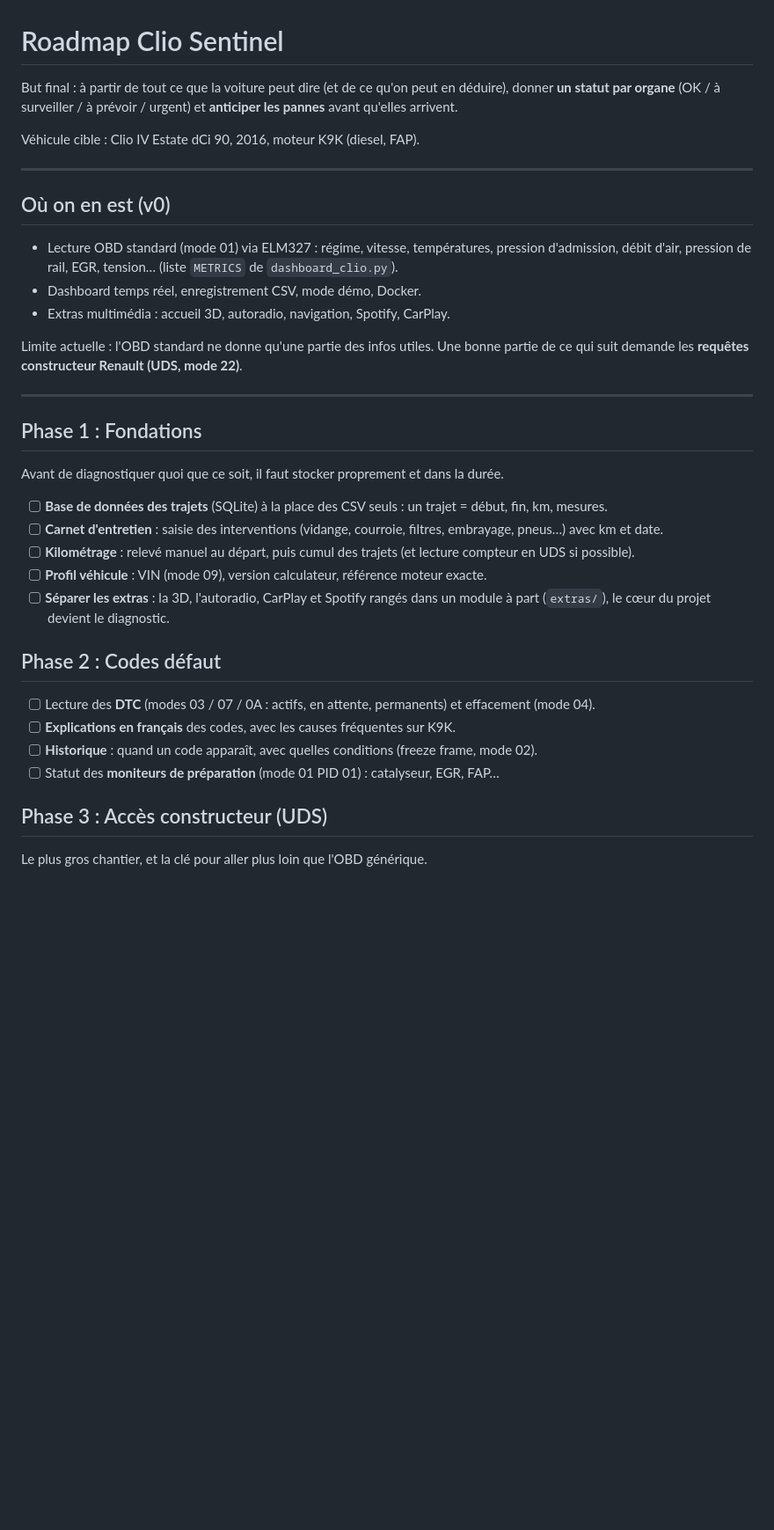
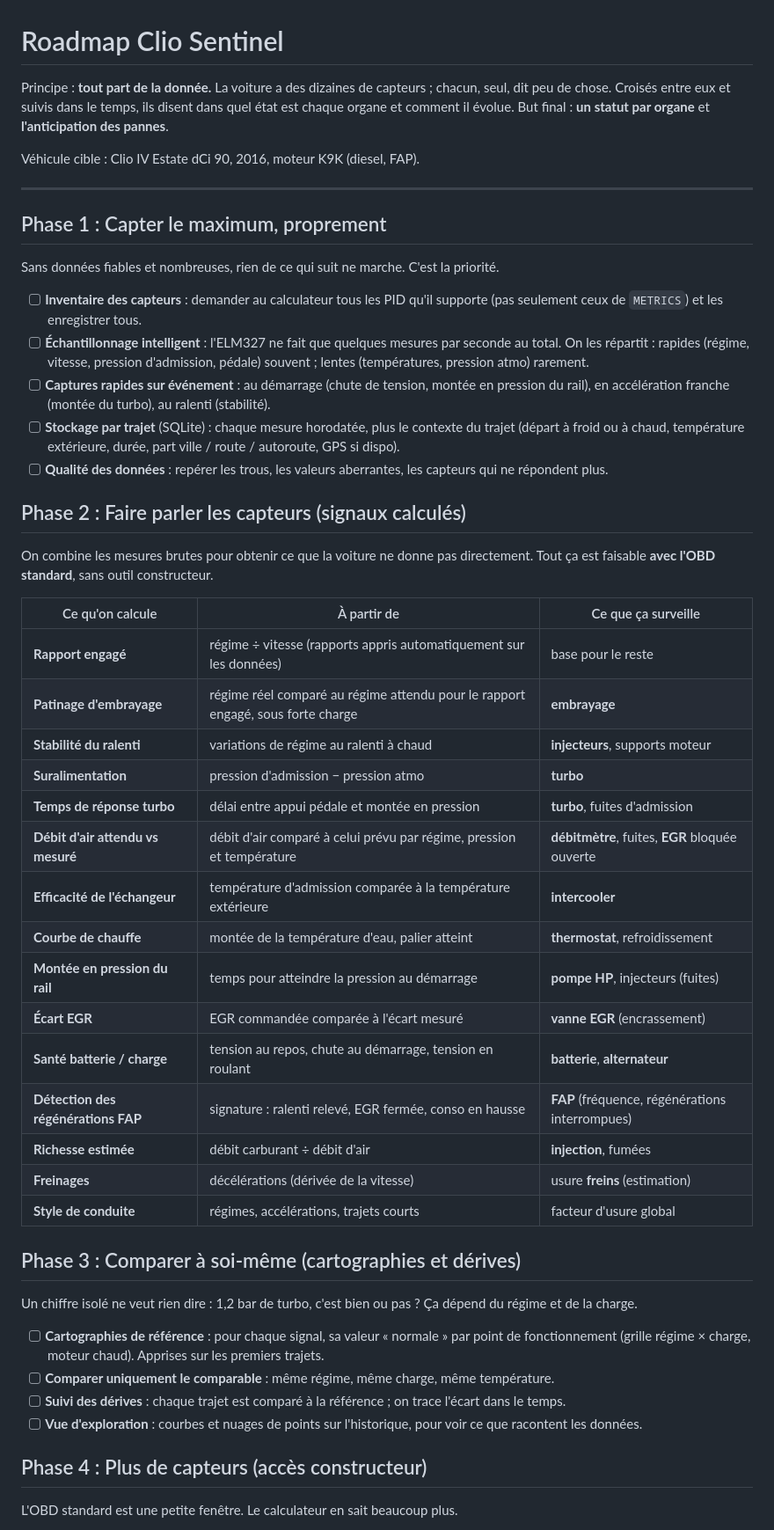
Before and after one commit to Aerandir1/car-sentinel, a Markdown page: ROADMAP.md, the part around one of its changes. Shown at 88% size. GitHub-like rendering; blank space fills up the shorter version.

Commit message:
Roadmap recentrée sur la donnée
Co-Authored-By: Claude Opus 5.5 <noreply@anthropic.com>

```diff
--- a/ROADMAP.md
+++ b/ROADMAP.md
@@ -1,43 +1,61 @@
 # Roadmap Clio Sentinel
 
-But final : à partir de tout ce que la voiture peut dire (et de ce qu'on peut en déduire), donner **un statut
-par organe** (OK / à surveiller / à prévoir / urgent) et **anticiper les pannes** avant qu'elles arrivent.
+Principe : **tout part de la donnée.** La voiture a des dizaines de capteurs ; chacun, seul, dit peu de chose.
+Croisés entre eux et suivis dans le temps, ils disent dans quel état est chaque organe et comment il évolue.
+But final : **un statut par organe** et **l'anticipation des pannes**.
 
 Véhicule cible : Clio IV Estate dCi 90, 2016, moteur K9K (diesel, FAP).
 
 ---
 
-## Où on en est (v0)
+## Phase 1 : Capter le maximum, proprement
 
-- Lecture OBD standard (mode 01) via ELM327 : régime, vitesse, températures, pression d'admission, débit d'air,
-  pression de rail, EGR, tension… (liste `METRICS` de `dashboard_clio.py`).
-- Dashboard temps réel, enregistrement CSV, mode démo, Docker.
-- Extras multimédia : accueil 3D, autoradio, navigation, Spotify, CarPlay.
+Sans données fiables et nombreuses, rien de ce qui suit ne marche. C'est la priorité.
 
-Limite actuelle : l'OBD standard ne donne qu'une partie des infos utiles. Une bonne partie de ce qui suit
-demande les **requêtes constructeur Renault (UDS, mode 22)**.
+- [ ] **Inventaire des capteurs** : demander au calculateur tous les PID qu'il supporte (pas seulement ceux de
+      `METRICS`) et les enregistrer tous.
+- [ ] **Échantillonnage intelligent** : l'ELM327 ne fait que quelques mesures par seconde au total. On les répartit :
+      rapides (régime, vitesse, pression d'admission, pédale) souvent ; lentes (températures, pression atmo) rarement.
+- [ ] **Captures rapides sur événement** : au démarrage (chute de tension, montée en pression du rail),
+      en accélération franche (montée du turbo), au ralenti (stabilité).
+- [ ] **Stockage par trajet** (SQLite) : chaque mesure horodatée, plus le contexte du trajet
+      (départ à froid ou à chaud, température extérieure, durée, part ville / route / autoroute, GPS si dispo).
+- [ ] **Qualité des données** : repérer les trous, les valeurs aberrantes, les capteurs qui ne répondent plus.
 
----
+## Phase 2 : Faire parler les capteurs (signaux calculés)
 
-## Phase 1 : Fondations
+On combine les mesures brutes pour obtenir ce que la voiture ne donne pas directement.
+Tout ça est faisable **avec l'OBD standard**, sans outil constructeur.
 
-Avant de diagnostiquer quoi que ce soit, il faut stocker proprement et dans la durée.
+| Ce qu'on calcule | À partir de | Ce que ça surveille |
+|---|---|---|
+| **Rapport engagé** | régime ÷ vitesse (rapports appris automatiquement sur les données) | base pour le reste |
+| **Patinage d'embrayage** | régime réel comparé au régime attendu pour le rapport engagé, sous forte charge | **embrayage** |
+| **Stabilité du ralenti** | variations de régime au ralenti à chaud | **injecteurs**, supports moteur |
+| **Suralimentation** | pression d'admission − pression atmo | **turbo** |
+| **Temps de réponse turbo** | délai entre appui pédale et montée en pression | **turbo**, fuites d'admission |
+| **Débit d'air attendu vs mesuré** | débit d'air comparé à celui prévu par régime, pression et température | **débitmètre**, fuites, **EGR** bloquée ouverte |
+| **Efficacité de l'échangeur** | température d'admission comparée à la température extérieure | **intercooler** |
+| **Courbe de chauffe** | montée de la température d'eau, palier atteint | **thermostat**, refroidissement |
+| **Montée en pression du rail** | temps pour atteindre la pression au démarrage | **pompe HP**, injecteurs (fuites) |
+| **Écart EGR** | EGR commandée comparée à l'écart mesuré | **vanne EGR** (encrassement) |
+| **Santé batterie / charge** | tension au repos, chute au démarrage, tension en roulant | **batterie**, **alternateur** |
+| **Détection des régénérations FAP** | signature : ralenti relevé, EGR fermée, conso en hausse | **FAP** (fréquence, régénérations interrompues) |
+| **Richesse estimée** | débit carburant ÷ débit d'air | **injection**, fumées |
+| **Freinages** | décélérations (dérivée de la vitesse) | usure **freins** (estimation) |
+| **Style de conduite** | régimes, accélérations, trajets courts | facteur d'usure global |
 
-- [ ] **Base de données des trajets** (SQLite) à la place des CSV seuls : un trajet = début, fin, km, mesures.
-- [ ] **Carnet d'entretien** : saisie des interventions (vidange, courroie, filtres, embrayage, pneus…) avec km et date.
-- [ ] **Kilométrage** : relevé manuel au départ, puis cumul des trajets (et lecture compteur en UDS si possible).
-- [ ] **Profil véhicule** : VIN (mode 09), version calculateur, référence moteur exacte.
-- [ ] **Séparer les extras** : la 3D, l'autoradio, CarPlay et Spotify rangés dans un module à part (`extras/`),
-      le cœur du projet devient le diagnostic.
+## Phase 3 : Comparer à soi-même (cartographies et dérives)
 
-## Phase 2 : Codes défaut
+Un chiffre isolé ne veut rien dire : 1,2 bar de turbo, c'est bien ou pas ? Ça dépend du régime et de la charge.
 
-- [ ] Lecture des **DTC** (modes 03 / 07 / 0A : actifs, en attente, permanents) et effacement (mode 04).
-- [ ] **Explications en français** des codes, avec les causes fréquentes sur K9K.
-- [ ] **Historique** : quand un code apparaît, avec quelles conditions (freeze frame, mode 02).
-- [ ] Statut des **moniteurs de préparation** (mode 01 PID 01) : catalyseur, EGR, FAP…
+- [ ] **Cartographies de référence** : pour chaque signal, sa valeur « normale » par point de fonctionnement
+      (grille régime × charge, moteur chaud). Apprises sur les premiers trajets.
+- [ ] **Comparer uniquement le comparable** : même régime, même charge, même température.
+- [ ] **Suivi des dérives** : chaque trajet est comparé à la référence ; on trace l'écart dans le temps.
+- [ ] **Vue d'exploration** : courbes et nuages de points sur l'historique, pour voir ce que racontent les données.
 
-## Phase 3 : Accès constructeur (UDS)
+## Phase 4 : Plus de capteurs (accès constructeur)
 
-Le plus gros chantier, et la clé pour aller plus loin que l'OBD générique.
+L'OBD standard est une petite fenêtre. Le calculateur en sait beaucoup plus.
 
```
Also changed, not shown: other parts of ROADMAP.md (+28 -40 lines).
